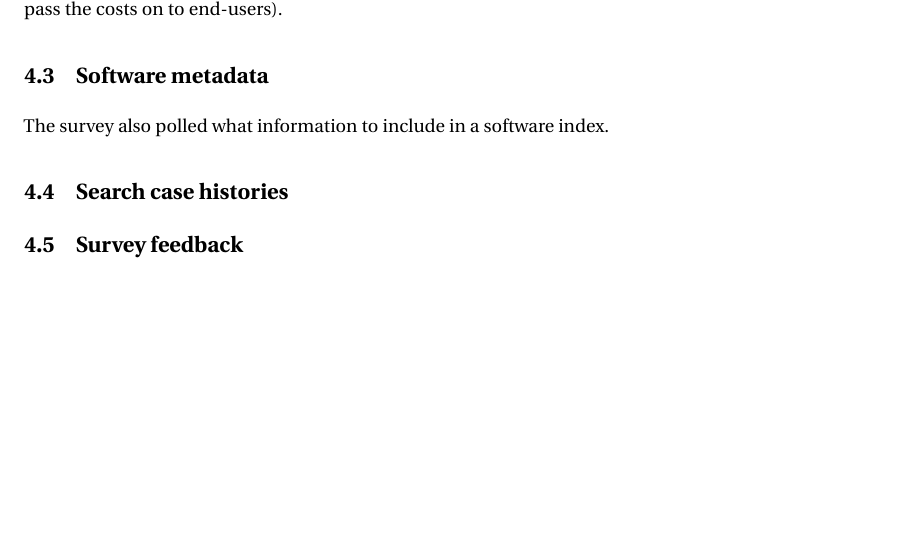
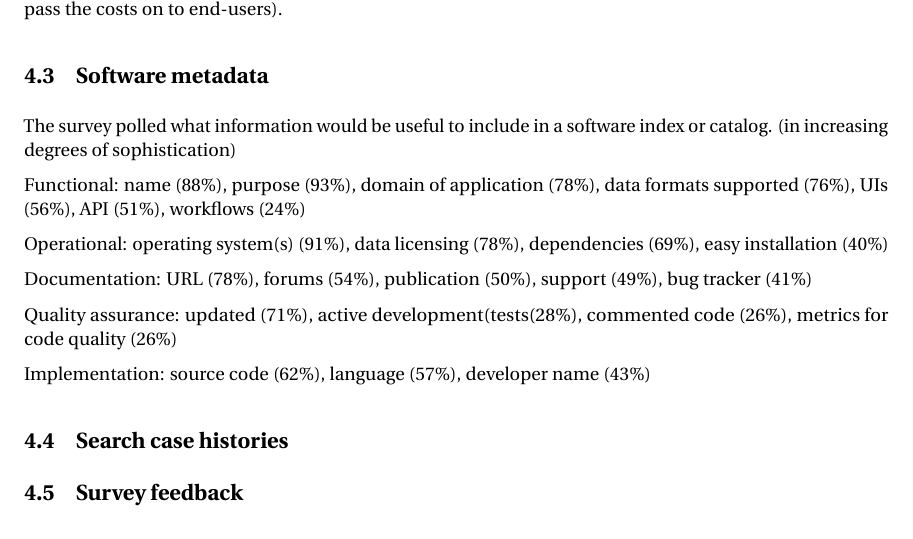
Before and after one commit to casics/project-docs, a LaTeX document (whitepaper.tex): part of page 4 of 4, cut so that both start at the same text, the shorter picture padded with empty space. Compiled offline with pdfLaTeX.

Commit message:
Update on Overleaf.

```diff
--- a/whitepaper.tex
+++ b/whitepaper.tex
@@ -75,9 +75,18 @@ The level of support (24\%) for any code remains a minor factor and pricing (31\
 
 \subsection{Software metadata}
 
-The survey also polled what information to include in a software index.
+The survey polled what information would be useful to include in a software index or catalog.
+(in increasing degrees of sophistication)
 
+Functional: name (88\%), purpose (93\%), domain of application (78\%), data formats supported (76\%), UIs (56\%), API (51\%), workflows (24\%)
 
+Operational: operating system(s) (91\%), data licensing (78\%), dependencies (69\%), easy installation (40\%)
+
+Documentation: URL (78\%), forums (54\%), publication (50\%), support (49\%), bug tracker (41\%)
+
+Quality assurance: updated (71\%), active development(tests(28\%), commented code (26\%), metrics for code quality (26\%)
+
+Implementation: source code (62\%), language (57\%), developer name (43\%)
 
 \subsection{Search case histories}
 
```
